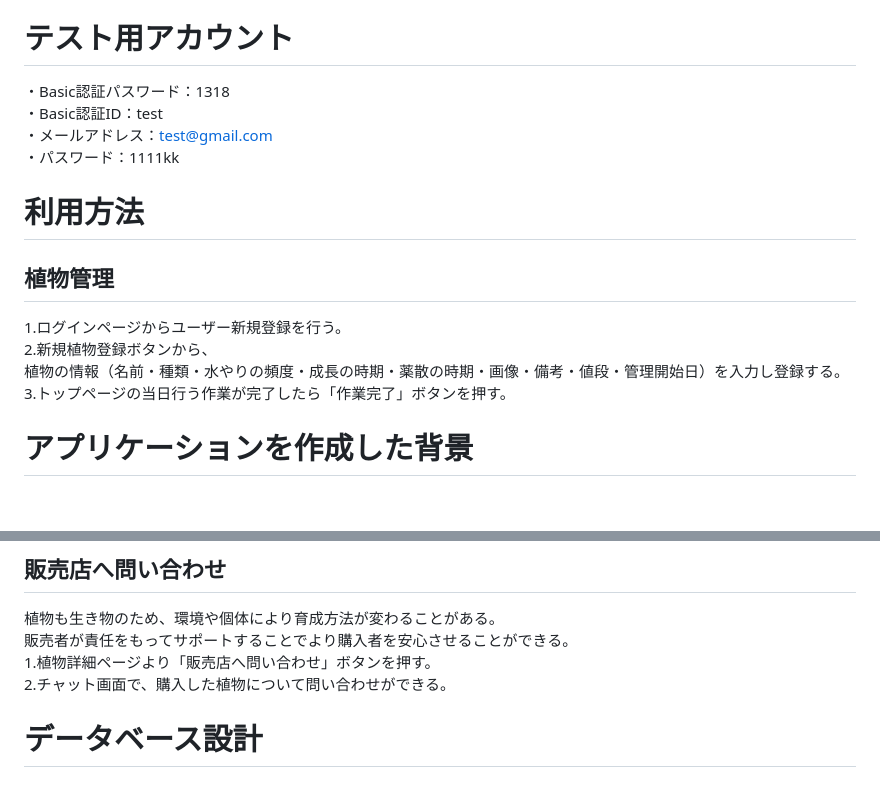
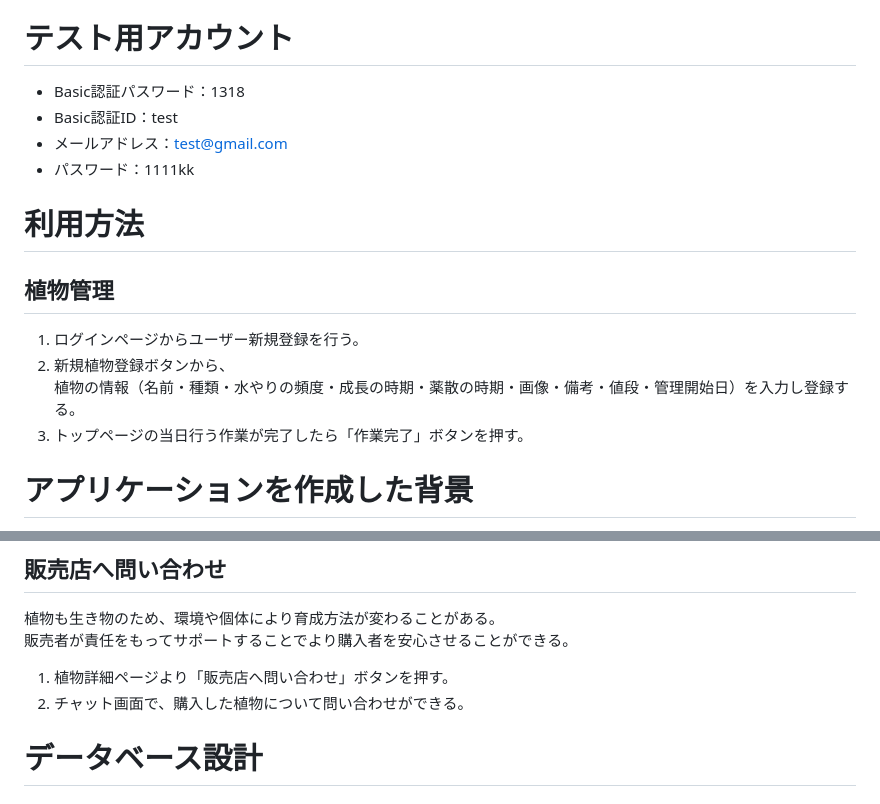
Before and after one commit to Kosuke-13th/botanical-assist, a Markdown page: README.md, 2 parts joined by grey strips. Rendered like a GitHub page; blank space fills up the shorter version.

```diff
--- a/README.md
+++ b/README.md
@@ -8,17 +8,17 @@ Botanical-Assist
 https://botanical-assist.onrender.com
 
 # テスト用アカウント
-・Basic認証パスワード：1318
-・Basic認証ID：test
-・メールアドレス：test@gmail.com
-・パスワード：1111kk
+* Basic認証パスワード：1318
+* Basic認証ID：test
+* メールアドレス：test@gmail.com
+* パスワード：1111kk
 
 # 利用方法
 ## 植物管理
-1.ログインページからユーザー新規登録を行う。
-2.新規植物登録ボタンから、
+1. ログインページからユーザー新規登録を行う。
+1. 新規植物登録ボタンから、
 植物の情報（名前・種類・水やりの頻度・成長の時期・薬散の時期・画像・備考・値段・管理開始日）を入力し登録する。
-3.トップページの当日行う作業が完了したら「作業完了」ボタンを押す。
+1. トップページの当日行う作業が完了したら「作業完了」ボタンを押す。
 
 
 # アプリケーションを作成した背景
@@ -38,8 +38,8 @@ https://botanical-assist.onrender.com
 ## 販売店へ問い合わせ
 植物も生き物のため、環境や個体により育成方法が変わることがある。
 販売者が責任をもってサポートすることでより購入者を安心させることができる。
-1.植物詳細ページより「販売店へ問い合わせ」ボタンを押す。
-2.チャット画面で、購入した植物について問い合わせができる。
+1. 植物詳細ページより「販売店へ問い合わせ」ボタンを押す。
+1. チャット画面で、購入した植物について問い合わせができる。
 
 # データベース設計
 
```
